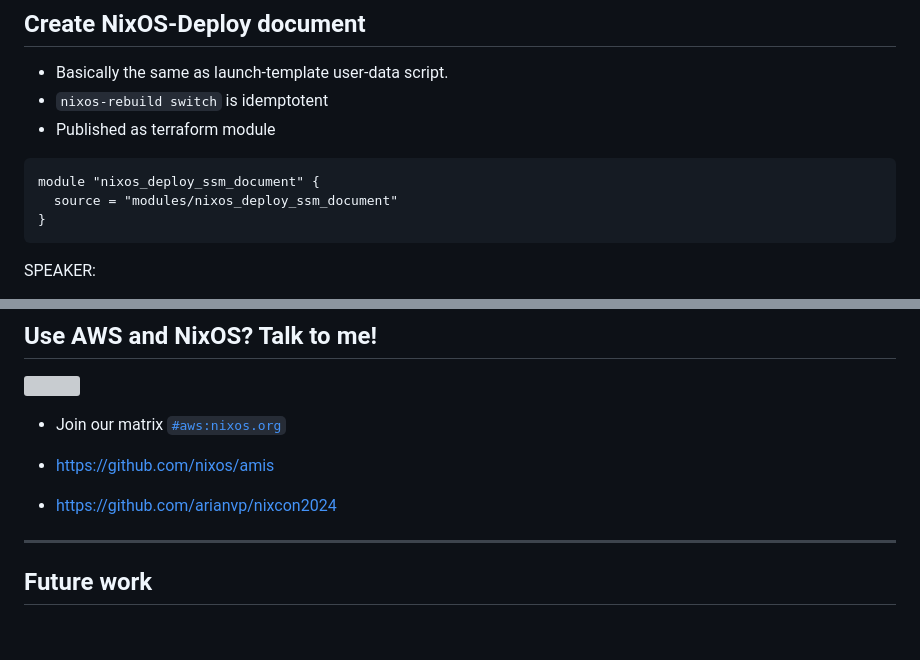
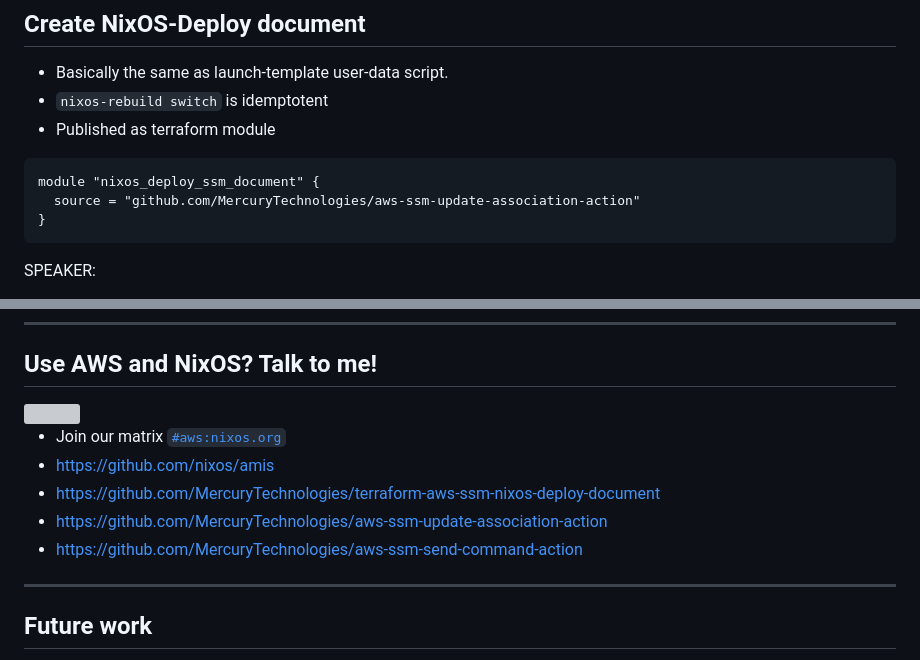
Before and after one commit to arianvp/nixcon2024, a Markdown page: slides/reveal.js-master/slides.md, 2 parts joined by grey strips. Drawn GitHub-style; blank space fills up the shorter version; grey boxes are pictures that could not be loaded.

Commit message:
Update slides.md with open source links

````diff
--- a/slides/reveal.js-master/slides.md
+++ b/slides/reveal.js-master/slides.md
@@ -718,7 +718,7 @@ SPEAKER:
 * Published as terraform module
 ```
 module "nixos_deploy_ssm_document" {
-  source = "modules/nixos_deploy_ssm_document"
+  source = "github.com/MercuryTechnologies/aws-ssm-update-association-action"
 }
 ```
 
@@ -1033,8 +1033,9 @@ SPEAKER:
 
 * Join our matrix [`#aws:nixos.org`](https://matrix.to/#/#aws:nixos.org)
 * https://github.com/nixos/amis
-
-* https://github.com/arianvp/nixcon2024
+* https://github.com/MercuryTechnologies/terraform-aws-ssm-nixos-deploy-document
+* https://github.com/MercuryTechnologies/aws-ssm-update-association-action
+* https://github.com/MercuryTechnologies/aws-ssm-send-command-action
 
 
 ---
````
